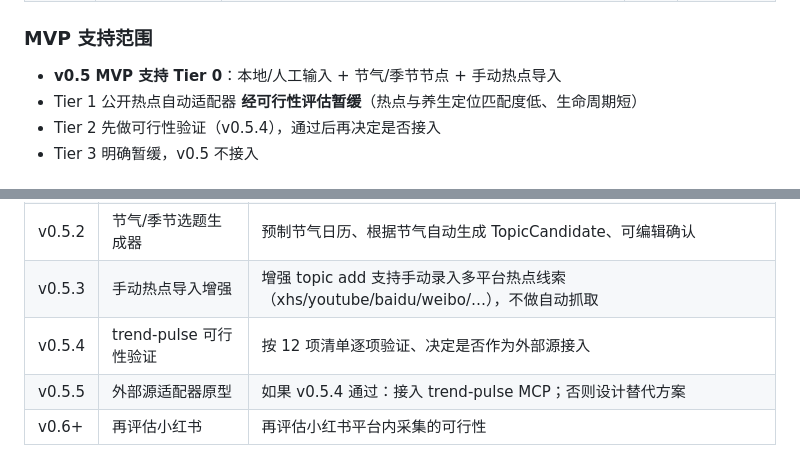
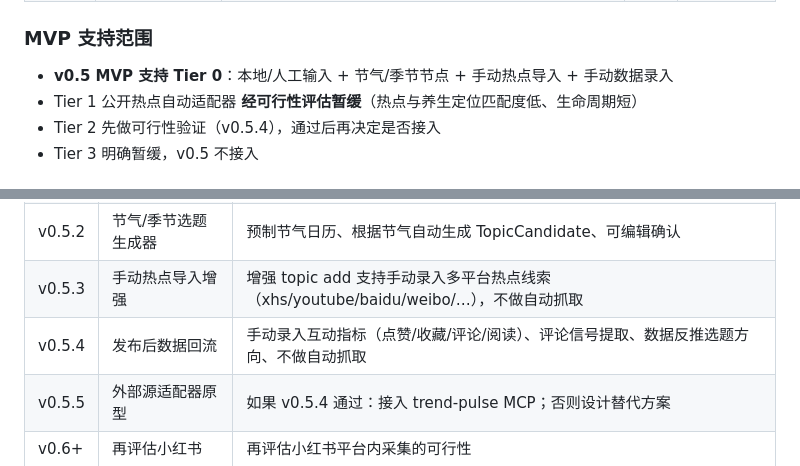
Before and after one commit to yuechangisme/xhs-content-system, a Markdown page: CONTRACT.md, 2 parts joined by grey strips. GitHub-like rendering.

```diff
--- a/CONTRACT.md
+++ b/CONTRACT.md
@@ -263,7 +263,7 @@ topic discovery 位于 xhs-planner 和 xhs-content-system 之间，提供选题
 
 ### MVP 支持范围
 
-- **v0.5 MVP 支持 Tier 0**：本地/人工输入 + 节气/季节节点 + 手动热点导入
+- **v0.5 MVP 支持 Tier 0**：本地/人工输入 + 节气/季节节点 + 手动热点导入 + 手动数据录入
 - Tier 1 公开热点自动适配器 **经可行性评估暂缓**（热点与养生定位匹配度低、生命周期短）
 - Tier 2 先做可行性验证（v0.5.4），通过后再决定是否接入
 - Tier 3 明确暂缓，v0.5 不接入
@@ -435,7 +435,7 @@ topic discovery 位于 xhs-planner 和 xhs-content-system 之间，提供选题
 | v0.5.1 | 本地 Topic Pool | 手动录入候选选题、查看/筛选/确认、状态流转、独立存储 |
 | v0.5.2 | 节气/季节选题生成器 | 预制节气日历、根据节气自动生成 TopicCandidate、可编辑确认 |
 | v0.5.3 | 手动热点导入增强 | 增强 topic add 支持手动录入多平台热点线索（xhs/youtube/baidu/weibo/…），不做自动抓取 |
-| v0.5.4 | trend-pulse 可行性验证 | 按 12 项清单逐项验证、决定是否作为外部源接入 |
+| v0.5.4 | 发布后数据回流 | 手动录入互动指标（点赞/收藏/评论/阅读）、评论信号提取、数据反推选题方向、不做自动抓取 |
 | v0.5.5 | 外部源适配器原型 | 如果 v0.5.4 通过：接入 trend-pulse MCP；否则设计替代方案 |
 | v0.6+ | 再评估小红书 | 再评估小红书平台内采集的可行性 |
 
```
Also changed, not shown: other parts of CONTRACT.md (+143 -0 lines).
